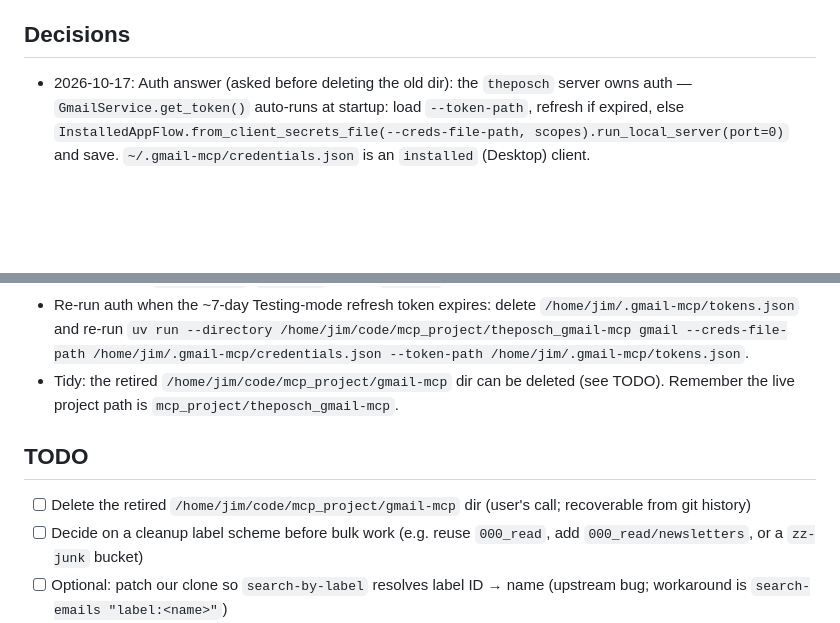
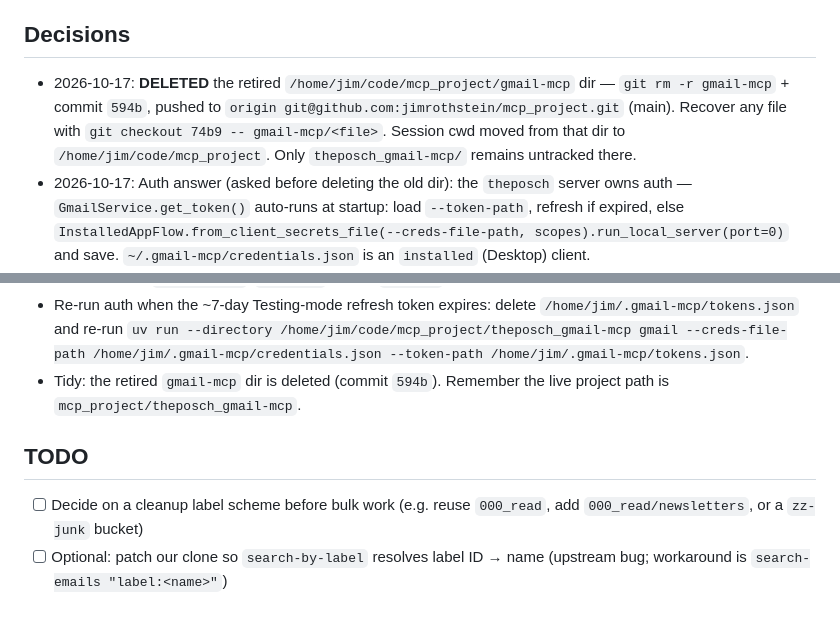
Before and after one commit to jimrothstein/dotfiles, a Markdown page: opencode/projects/gmail-mcp.md, 2 parts joined by grey strips. Rendered like a GitHub page; blank space fills up the shorter version.

Commit message:
project(gmail-mcp): old dir deleted (mcp_project 594b); cwd moved to mcp_project

```diff
--- a/opencode/projects/gmail-mcp.md
+++ b/opencode/projects/gmail-mcp.md
@@ -47,6 +47,11 @@ OAuth client = Desktop client `jim_youtube_http2_test_app` in GCP project
 re-run the server's auth command (delete tokens.json) to recover.
 
 ## Decisions
+- 2026-10-17: **DELETED** the retired `/home/jim/code/mcp_project/gmail-mcp` dir —
+  `git rm -r gmail-mcp` + commit `594b`, pushed to
+  `origin git@github.com:jimrothstein/mcp_project.git` (main). Recover any file with
+  `git checkout 74b9 -- gmail-mcp/<file>`. Session cwd moved from that dir to
+  `/home/jim/code/mcp_project`. Only `theposch_gmail-mcp/` remains untracked there.
 - 2026-10-17: Auth answer (asked before deleting the old dir): the `theposch` server
   owns auth — `GmailService.get_token()` auto-runs at startup: load `--token-path`,
   refresh if expired, else `InstalledAppFlow.from_client_secrets_file(--creds-file-path,
@@ -152,12 +157,10 @@ re-run the server's auth command (delete tokens.json) to recover.
   `uv run --directory /home/jim/code/mcp_project/theposch_gmail-mcp gmail
   --creds-file-path /home/jim/.gmail-mcp/credentials.json
   --token-path /home/jim/.gmail-mcp/tokens.json`.
-- Tidy: the retired `/home/jim/code/mcp_project/gmail-mcp` dir can be deleted (see
-  TODO). Remember the live project path is `mcp_project/theposch_gmail-mcp`.
+- Tidy: the retired `gmail-mcp` dir is deleted (commit `594b`). Remember the live
+  project path is `mcp_project/theposch_gmail-mcp`.
 
 ## TODO
-- [ ] Delete the retired `/home/jim/code/mcp_project/gmail-mcp` dir (user's call;
-      recoverable from git history)
 - [ ] Decide on a cleanup label scheme before bulk work (e.g. reuse `000_read`,
       add `000_read/newsletters`, or a `zz-junk` bucket)
 - [ ] Optional: patch our clone so `search-by-label` resolves label ID → name
```
